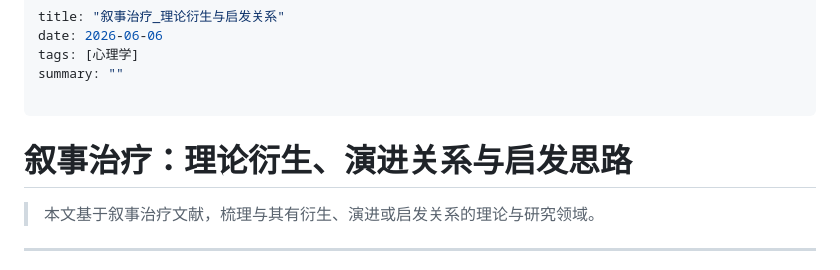
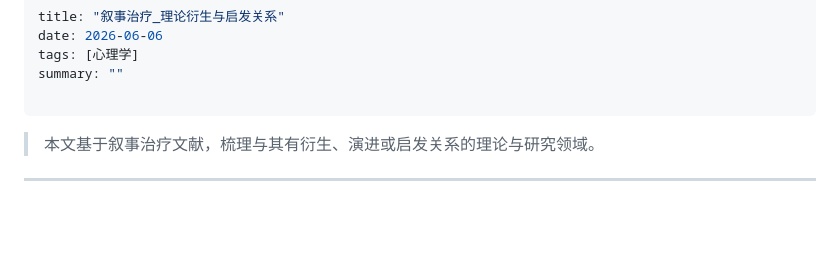
Before and after one commit to vlnk2023/wandering-notes, a Markdown page: data/posts/2026-06-06-untitled.md, the part around the change. GitHub-like rendering; blank space fills up the shorter version.

```diff
--- a/data/posts/2026-06-06-untitled.md
+++ b/data/posts/2026-06-06-untitled.md
@@ -5,7 +5,6 @@ tags: [心理学]
 summary: ""
 
 ---
-# 叙事治疗：理论衍生、演进关系与启发思路
 
 > 本文基于叙事治疗文献，梳理与其有衍生、演进或启发关系的理论与研究领域。
 
```
